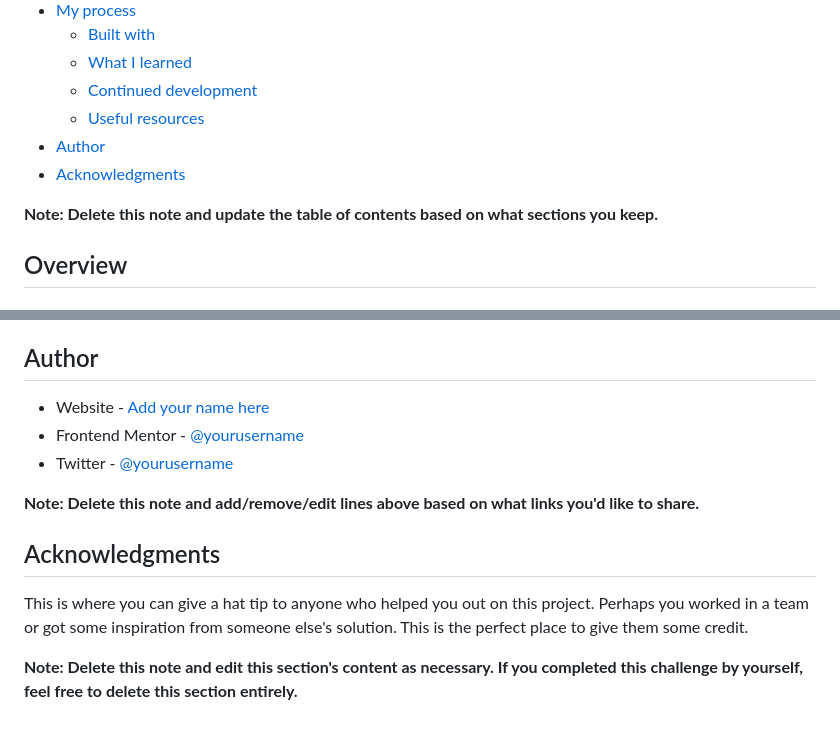
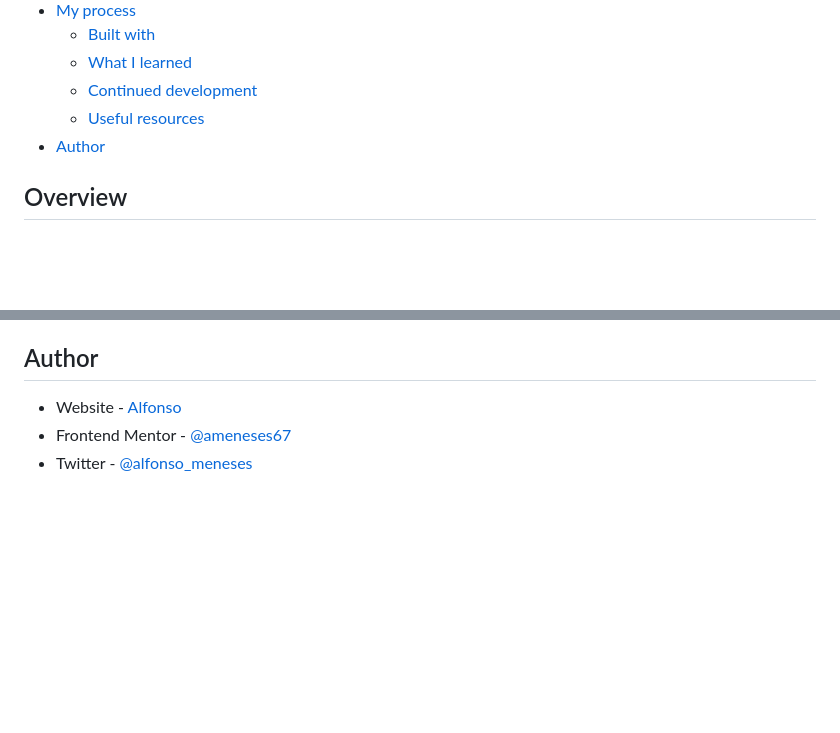
Before and after one commit to ameneses67/base-apparel-coming-soon, a Markdown page: README.md, 2 parts joined by grey strips. GitHub-like rendering; blank space fills up the shorter version.

```diff
--- a/README.md
+++ b/README.md
@@ -14,9 +14,6 @@ This is a solution to the [Base Apparel coming soon page challenge on Frontend M
   - [Continued development](#continued-development)
   - [Useful resources](#useful-resources)
 - [Author](#author)
-- [Acknowledgments](#acknowledgments)
-
-**Note: Delete this note and update the table of contents based on what sections you keep.**
 
 ## Overview
 
@@ -101,14 +85,6 @@ Use this section to outline areas that you want to continue focusing on in futur
 
 ## Author
 
-- Website - [Add your name here](https://www.your-site.com)
-- Frontend Mentor - [@yourusername](https://www.frontendmentor.io/profile/yourusername)
-- Twitter - [@yourusername](https://www.twitter.com/yourusername)
-
-**Note: Delete this note and add/remove/edit lines above based on what links you'd like to share.**
-
-## Acknowledgments
-
-This is where you can give a hat tip to anyone who helped you out on this project. Perhaps you worked in a team or got some inspiration from someone else's solution. This is the perfect place to give them some credit.
-
-**Note: Delete this note and edit this section's content as necessary. If you completed this challenge by yourself, feel free to delete this section entirely.**
+- Website - [Alfonso](https://github.com/ameneses67)
+- Frontend Mentor - [@ameneses67](https://www.frontendmentor.io/profile/ameneses67)
+- Twitter - [@alfonso_meneses](https://www.twitter.com/alfonso_meneses)
```
Also changed, not shown: other parts of README.md (+28 -41 lines), src/images/desktop-design.jpg (added), src/images/screenshot.jpg (added), 2 other files.
